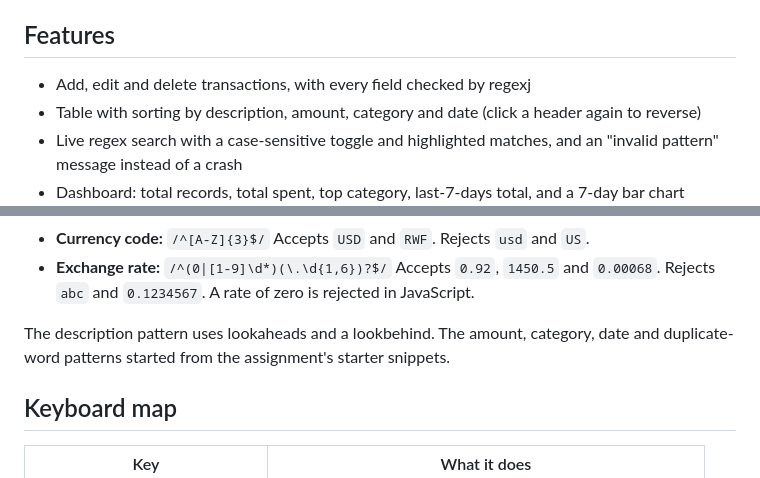
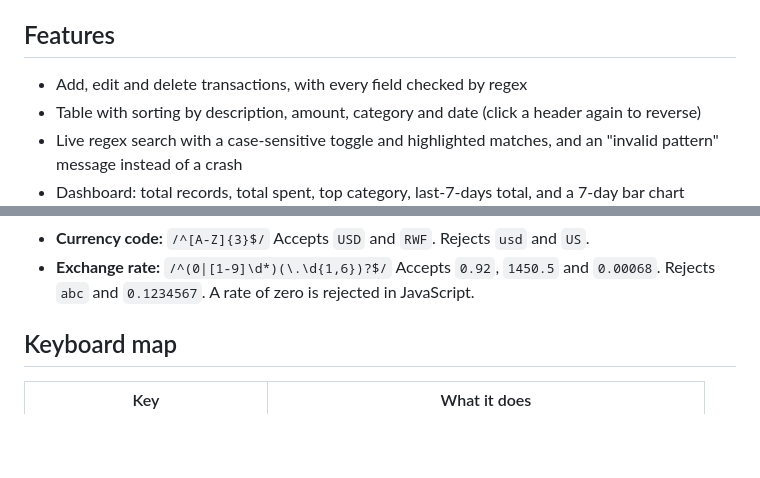
Before and after one commit to risaboke/student-finance-tracker, a Markdown page: README.md, 2 parts joined by grey strips. GitHub-like rendering; blank space fills up the shorter version.

Commit message:
M7: small fixes to README

```diff
--- a/README.md
+++ b/README.md
@@ -11,7 +11,7 @@ A small web app for a student to log spending, see simple stats, and stay under
 I chose the **Student Finance Tracker** project because it seems quite challenging and would test and grow my JavaScript skills - I also do enjoy making tables using HTML, so this project was a mix of things I like doing and want to learn to integrate into my work. Also, it did help that the summative brief included starter regex patterns and seed examples for it. In this project, the currency settings use Rwandan francs, Kenyan shillings and US dollars, with typed in rates.
 
 ## Features
-- Add, edit and delete transactions, with every field checked by regexj
+- Add, edit and delete transactions, with every field checked by regex
 - Table with sorting by description, amount, category and date (click a header again to reverse)
 - Live regex search with a case-sensitive toggle and highlighted matches, and an "invalid pattern" message instead of a crash
 - Dashboard: total records, total spent, top category, last-7-days total, and a 7-day bar chart
@@ -37,8 +37,6 @@ Each pattern is in `scripts/validators.js` and tested in `tests.html`.
   Accepts `USD` and `RWF`. Rejects `usd` and `US`.
 - **Exchange rate:** `/^(0|[1-9]\d*)(\.\d{1,6})?$/`
   Accepts `0.92`, `1450.5` and `0.00068`. Rejects `abc` and `0.1234567`. A rate of zero is rejected in JavaScript.
-
-The description pattern uses lookaheads and a lookbehind. The amount, category, date and duplicate-word patterns started from the assignment's starter snippets.
 
 ## Keyboard map
 | Key | What it does |
```
Also changed, not shown: other parts of README.md (+1 -1 lines).
